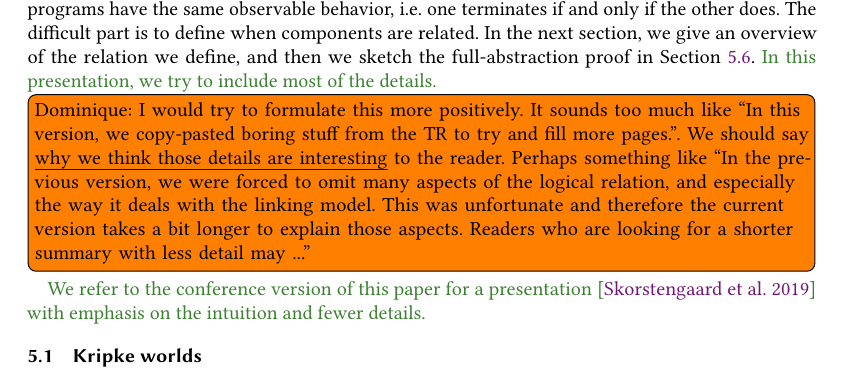
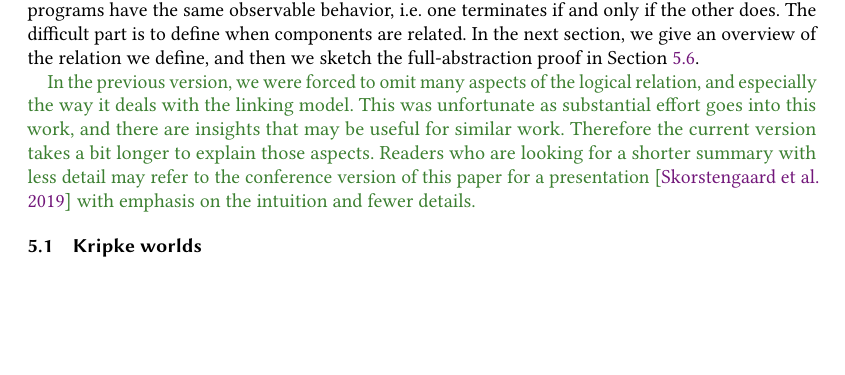
Before and after one commit to dominiquedevriese/capability-machine-reasoning-on-paper, a LaTeX paper (popl-2019-journal-v/paper.tex, which reads popl-2019-journal-v/proving-full-abstraction.tex): part of page 28 of 64, cut so that both start at the same text, the shorter picture padded with empty space. Compiled offline with pdfLaTeX.

Commit message:
[POPLjv] Implement Dominique's comment about the intro

```diff
--- a/popl-2019-journal-v/proving-full-abstraction.tex
+++ b/popl-2019-journal-v/proving-full-abstraction.tex
@@ -7,10 +7,12 @@ To prove Theorem~\ref{thm:full-abstraction}, we will essentially show that trust
 We will then prove that these relations imply that the combined programs have the same observable behavior, i.e.\ one terminates if and only if the other does.
 The difficult part is to define when components are related.
 In the next section, we give an overview of the relation we define, and then we sketch the full-abstraction proof in Section~\ref{subsec:proof-sketch}.
+
 \begin{jversion}
-In this presentation, we try to include most of the details.
-\todo[inline]{Dominique: I would try to formulate this more positively. It sounds too much like ``In this version, we copy-pasted boring stuff from the TR to try and fill more pages.''. We should say \emph{why we think those details are interesting} to the reader. Perhaps something like ``In the previous version, we were forced to omit many aspects of the logical relation, and especially the way it deals with the linking model.  This was unfortunate and therefore the current version takes a bit longer to explain those aspects. Readers who are looking for a shorter summary with less detail may ...''}
-We refer to the conference version of this paper for a presentation~\citep{skorstengaard_stktokens_2019} with emphasis on the intuition and fewer details.
+  In the previous version, we were forced to omit many aspects of the logical relation, and especially the way it deals with the linking model.
+  This was unfortunate as substantial effort goes into this work, and there are insights that may be useful for similar work.
+  Therefore the current version takes a bit longer to explain those aspects.
+  Readers who are looking for a shorter summary with less detail may refer to the conference version of this paper for a presentation~\citep{skorstengaard_stktokens_2019} with emphasis on the intuition and fewer details.
 \end{jversion}
 
 \subsection{Kripke worlds}
```
